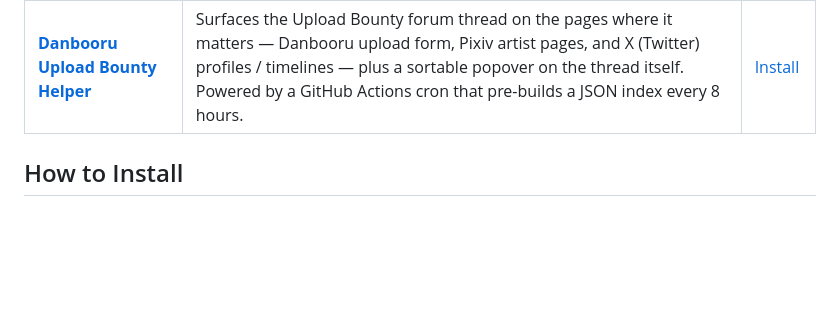
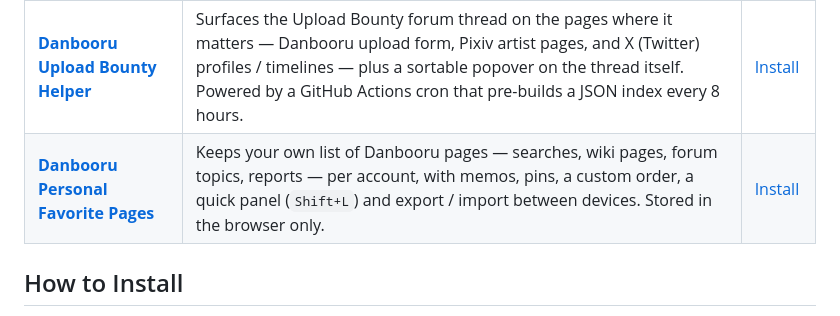
Before and after one commit to AkaringoP/JavaScripts, a Markdown page: README.md, the part around the change. GitHub-like rendering; blank space fills up the shorter version.

```diff
--- a/README.md
+++ b/README.md
@@ -21,6 +21,7 @@ A collection of UserScripts developed by **AkaringoP** (with Claude Code).
 | **[Danbooru Bottom-Up Tag Removal](./BottomUpTagRemoval)** | When you remove a tag on submit, offers to also remove its implied parent tags via a confirmation popover. Walks transitive implication chains. | [Install](https://github.com/AkaringoP/JavaScripts/raw/refs/heads/main/BottomUpTagRemoval/BottomUpTagRemoval.user.js) |
 | **[X (Twitter) Danbooru Search and Upload](./XSearchAndUpload)** | Runs on x.com / twitter.com. Shows a Danbooru-presence bar under tweet images and adds a one-click Danbooru upload button. Mobile-friendly. | [Install](https://github.com/AkaringoP/JavaScripts/raw/refs/heads/main/XSearchAndUpload/XSearchAndUpload.user.js) |
 | **[Danbooru Upload Bounty Helper](./UploadBountyHelper)** | Surfaces the Upload Bounty forum thread on the pages where it matters — Danbooru upload form, Pixiv artist pages, and X (Twitter) profiles / timelines — plus a sortable popover on the thread itself. Powered by a GitHub Actions cron that pre-builds a JSON index every 8 hours. | [Install](https://github.com/AkaringoP/JavaScripts/raw/refs/heads/main/UploadBountyHelper/UploadBountyHelper.user.js) |
+| **[Danbooru Personal Favorite Pages](./PersonalFavoritePages)** | Keeps your own list of Danbooru pages — searches, wiki pages, forum topics, reports — per account, with memos, pins, a custom order, a quick panel (`Shift+L`) and export / import between devices. Stored in the browser only. | [Install](https://github.com/AkaringoP/JavaScripts/raw/refs/heads/main/PersonalFavoritePages/PersonalFavoritePages.user.js) |
 
 ## How to Install
 
```
Also changed, not shown: CLAUDE.md (+1 -0 lines), PersonalFavoritePages/CLAUDE.md (added, +108 -0 lines).
